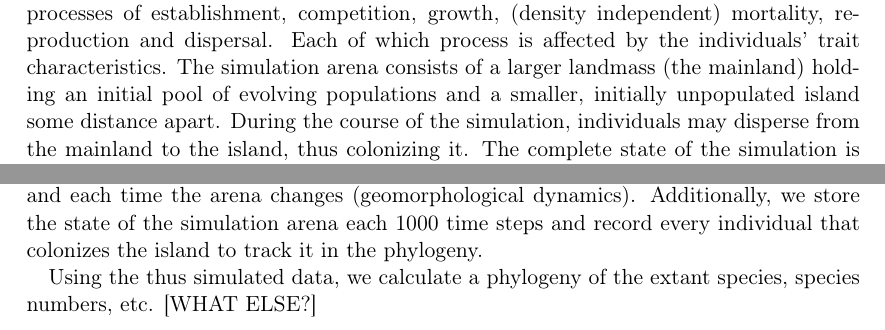
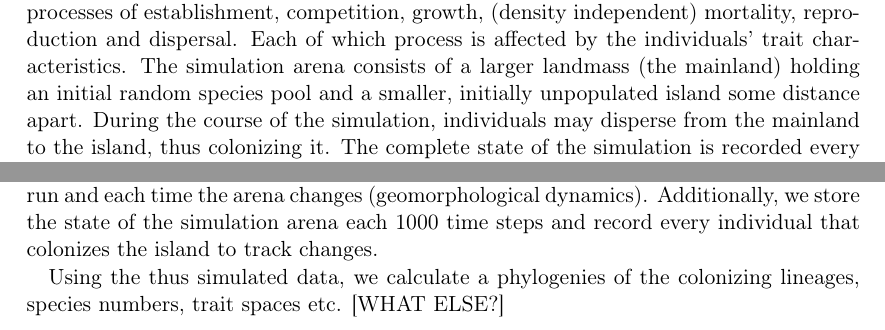
Before and after one commit to lleiding/gemm, a LaTeX paper (paper/draft.tex): two parts of page 3 of 4, joined at a grey line, cut so that both start at the same text. Compiled offline with pdfLaTeX.

Commit message:
some updates and minor edits

```diff
--- a/paper/draft.tex
+++ b/paper/draft.tex
@@ -120,7 +120,7 @@ We use an individual based metacommunity model written in julia \cite{JULIALANG}
 Each individual is characterized by a set of genetically controlled traits and is submitted to processes of
 establishment, competition, growth, (density independent) mortality, reproduction and dispersal.
 Each of which process is affected by the individuals' trait characteristics.
-The simulation arena consists of a larger landmass (the mainland) holding an initial pool of evolving populations and a smaller, initially unpopulated island some distance apart.
+The simulation arena consists of a larger landmass (the mainland) holding an initial random species pool and a smaller, initially unpopulated island some distance apart.
 During the course of the simulation, individuals may disperse from the mainland to the island, thus colonizing it.
 The complete state of the simulation is recorded every 1000 time steps for analysis.
 
@@ -139,10 +139,10 @@ times.
 
 \subsection{Data recording}
-We record the complete state of our simulation world at the end of a simulation run and each time the arena changes (geomorphological dynamics).
+We record the complete state of our simulation world at the start and end of a simulation run and each time the arena changes (geomorphological dynamics).
 Additionally, we store the state of the simulation arena each 1000 %TODO: how much exactly?
-time steps and record every individual that colonizes the island to track it in the phylogeny.
+time steps and record every individual that colonizes the island to track changes.
 
-Using the thus simulated data, we calculate a phylogeny of the extant species, species numbers, etc. [WHAT ELSE?]
+Using the thus simulated data, we calculate a phylogenies of the colonizing lineages, species numbers, trait spaces etc. [WHAT ELSE?]
 
 \section{Results}
 
```
Also changed, not shown: paper/draft.tex (6 more changed lines).
